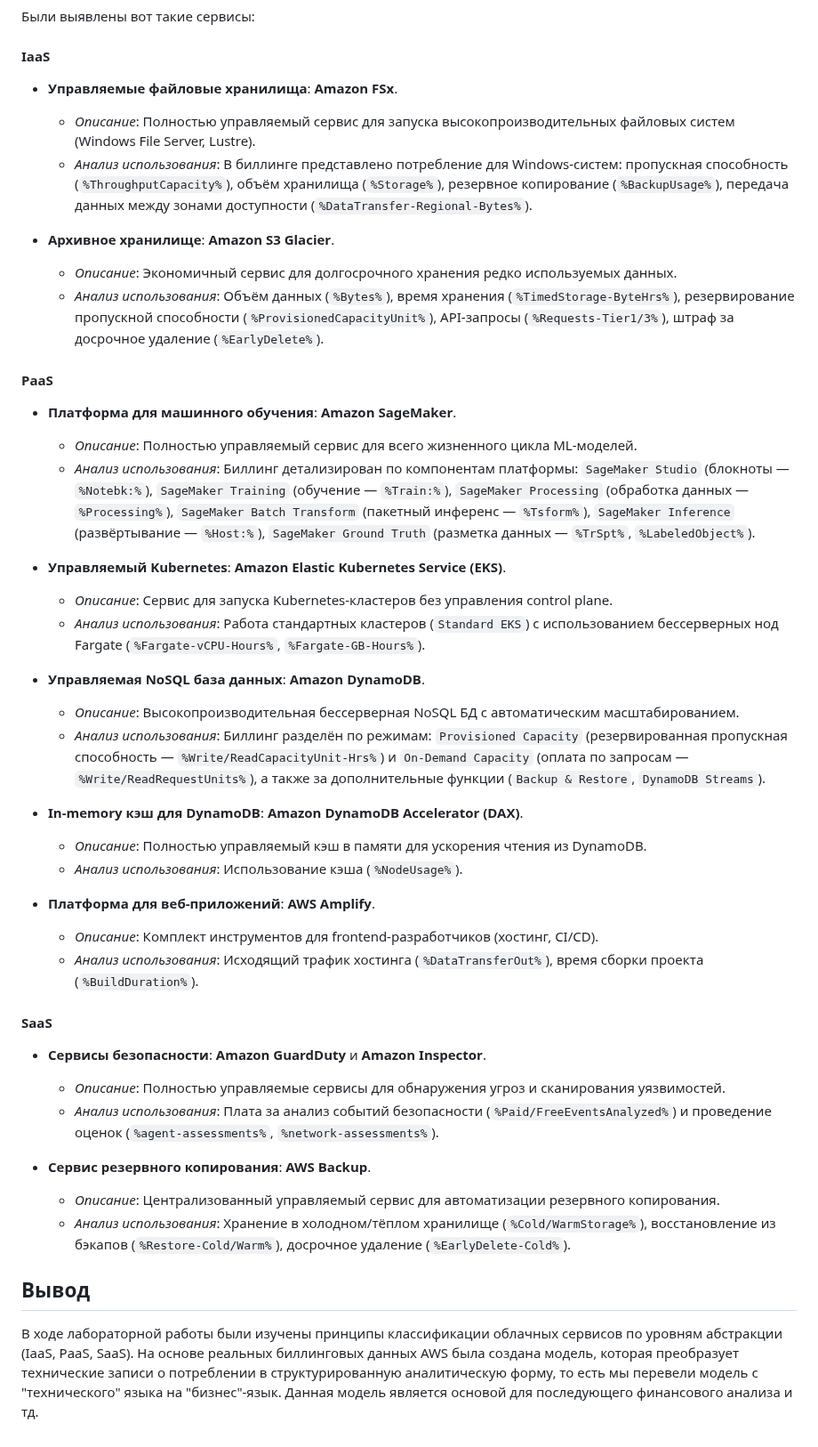
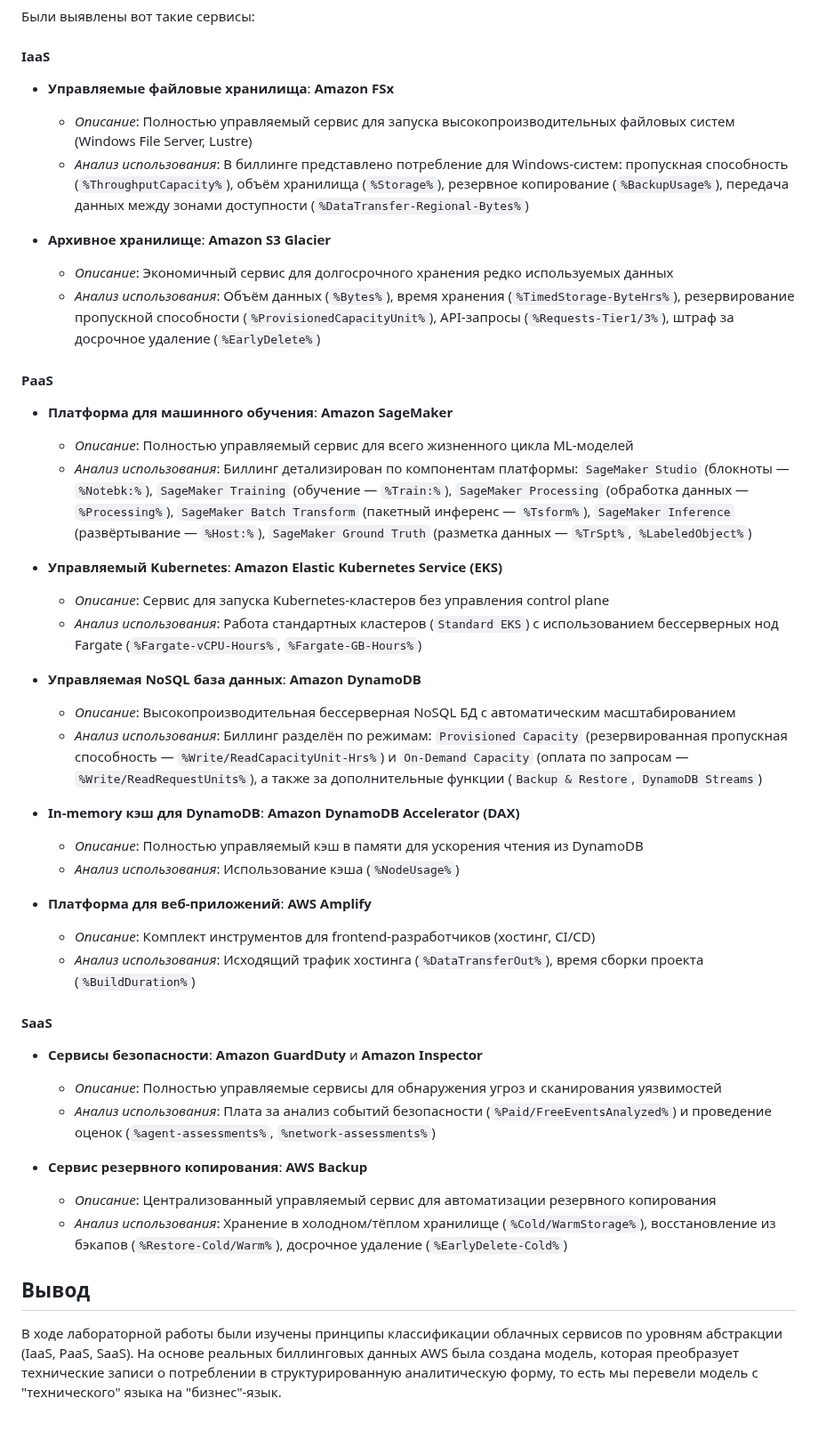
Before and after one commit to blinovapolina/cts_course_itmo, a Markdown page: cloud_lab1/README.md, the part around the change. Shown at 89% size. Drawn GitHub-style.

Commit message:
Modified README.md for  lab1 clouds

```diff
--- a/cloud_lab1/README.md
+++ b/cloud_lab1/README.md
@@ -69,52 +69,52 @@ IaaS (Infrastructure as a Service), PaaS (Platform as a Service) и SaaS (Softwa
 
 #### IaaS
 
-- **Управляемые файловые хранилища**: **Amazon FSx**.
+- **Управляемые файловые хранилища**: **Amazon FSx**
 
-  - _Описание_: Полностью управляемый сервис для запуска высокопроизводительных файловых систем (Windows File Server, Lustre).
-  - _Анализ использования_: В биллинге представлено потребление для Windows-систем: пропускная способность (`%ThroughputCapacity%`), объём хранилища (`%Storage%`), резервное копирование (`%BackupUsage%`), передача данных между зонами доступности (`%DataTransfer-Regional-Bytes%`).
+  - _Описание_: Полностью управляемый сервис для запуска высокопроизводительных файловых систем (Windows File Server, Lustre)
+  - _Анализ использования_: В биллинге представлено потребление для Windows-систем: пропускная способность (`%ThroughputCapacity%`), объём хранилища (`%Storage%`), резервное копирование (`%BackupUsage%`), передача данных между зонами доступности (`%DataTransfer-Regional-Bytes%`)
 
-- **Архивное хранилище**: **Amazon S3 Glacier**.
-  - _Описание_: Экономичный сервис для долгосрочного хранения редко используемых данных.
-  - _Анализ использования_: Объём данных (`%Bytes%`), время хранения (`%TimedStorage-ByteHrs%`), резервирование пропускной способности (`%ProvisionedCapacityUnit%`), API-запросы (`%Requests-Tier1/3%`), штраф за досрочное удаление (`%EarlyDelete%`).
+- **Архивное хранилище**: **Amazon S3 Glacier**
+  - _Описание_: Экономичный сервис для долгосрочного хранения редко используемых данных
+  - _Анализ использования_: Объём данных (`%Bytes%`), время хранения (`%TimedStorage-ByteHrs%`), резервирование пропускной способности (`%ProvisionedCapacityUnit%`), API-запросы (`%Requests-Tier1/3%`), штраф за досрочное удаление (`%EarlyDelete%`)
 
 #### PaaS
 
-- **Платформа для машинного обучения**: **Amazon SageMaker**.
+- **Платформа для машинного обучения**: **Amazon SageMaker**
 
-  - _Описание_: Полностью управляемый сервис для всего жизненного цикла ML-моделей.
-  - _Анализ использования_: Биллинг детализирован по компонентам платформы: `SageMaker Studio` (блокноты — `%Notebk:%`), `SageMaker Training` (обучение — `%Train:%`), `SageMaker Processing` (обработка данных — `%Processing%`), `SageMaker Batch Transform` (пакетный инференс — `%Tsform%`), `SageMaker Inference` (развёртывание — `%Host:%`), `SageMaker Ground Truth` (разметка данных — `%TrSpt%`, `%LabeledObject%`).
+  - _Описание_: Полностью управляемый сервис для всего жизненного цикла ML-моделей
+  - _Анализ использования_: Биллинг детализирован по компонентам платформы: `SageMaker Studio` (блокноты — `%Notebk:%`), `SageMaker Training` (обучение — `%Train:%`), `SageMaker Processing` (обработка данных — `%Processing%`), `SageMaker Batch Transform` (пакетный инференс — `%Tsform%`), `SageMaker Inference` (развёртывание — `%Host:%`), `SageMaker Ground Truth` (разметка данных — `%TrSpt%`, `%LabeledObject%`)
 
-- **Управляемый Kubernetes**: **Amazon Elastic Kubernetes Service (EKS)**.
+- **Управляемый Kubernetes**: **Amazon Elastic Kubernetes Service (EKS)**
 
-  - _Описание_: Сервис для запуска Kubernetes-кластеров без управления control plane.
-  - _Анализ использования_: Работа стандартных кластеров (`Standard EKS`) с использованием бессерверных нод Fargate (`%Fargate-vCPU-Hours%`, `%Fargate-GB-Hours%`).
+  - _Описание_: Сервис для запуска Kubernetes-кластеров без управления control plane
+  - _Анализ использования_: Работа стандартных кластеров (`Standard EKS`) с использованием бессерверных нод Fargate (`%Fargate-vCPU-Hours%`, `%Fargate-GB-Hours%`)
 
-- **Управляемая NoSQL база данных**: **Amazon DynamoDB**.
+- **Управляемая NoSQL база данных**: **Amazon DynamoDB**
 
-  - _Описание_: Высокопроизводительная бессерверная NoSQL БД с автоматическим масштабированием.
-  - _Анализ использования_: Биллинг разделён по режимам: `Provisioned Capacity` (резервированная пропускная способность — `%Write/ReadCapacityUnit-Hrs%`) и `On-Demand Capacity` (оплата по запросам — `%Write/ReadRequestUnits%`), а также за дополнительные функции (`Backup & Restore`, `DynamoDB Streams`).
+  - _Описание_: Высокопроизводительная бессерверная NoSQL БД с автоматическим масштабированием
+  - _Анализ использования_: Биллинг разделён по режимам: `Provisioned Capacity` (резервированная пропускная способность — `%Write/ReadCapacityUnit-Hrs%`) и `On-Demand Capacity` (оплата по запросам — `%Write/ReadRequestUnits%`), а также за дополнительные функции (`Backup & Restore`, `DynamoDB Streams`)
 
-- **In-memory кэш для DynamoDB**: **Amazon DynamoDB Accelerator (DAX)**.
+- **In-memory кэш для DynamoDB**: **Amazon DynamoDB Accelerator (DAX)**
 
-  - _Описание_: Полностью управляемый кэш в памяти для ускорения чтения из DynamoDB.
-  - _Анализ использования_: Использование кэша (`%NodeUsage%`).
+  - _Описание_: Полностью управляемый кэш в памяти для ускорения чтения из DynamoDB
+  - _Анализ использования_: Использование кэша (`%NodeUsage%`)
 
-- **Платформа для веб-приложений**: **AWS Amplify**.
-  - _Описание_: Комплект инструментов для frontend-разработчиков (хостинг, CI/CD).
-  - _Анализ использования_: Исходящий трафик хостинга (`%DataTransferOut%`), время сборки проекта (`%BuildDuration%`).
+- **Платформа для веб-приложений**: **AWS Amplify**
+  - _Описание_: Комплект инструментов для frontend-разработчиков (хостинг, CI/CD)
+  - _Анализ использования_: Исходящий трафик хостинга (`%DataTransferOut%`), время сборки проекта (`%BuildDuration%`)
 
 #### SaaS
 
-- **Сервисы безопасности**: **Amazon GuardDuty** и **Amazon Inspector**.
+- **Сервисы безопасности**: **Amazon GuardDuty** и **Amazon Inspector**
 
-  - _Описание_: Полностью управляемые сервисы для обнаружения угроз и сканирования уязвимостей.
-  - _Анализ использования_: Плата за анализ событий безопасности (`%Paid/FreeEventsAnalyzed%`) и проведение оценок (`%agent-assessments%`, `%network-assessments%`).
+  - _Описание_: Полностью управляемые сервисы для обнаружения угроз и сканирования уязвимостей
+  - _Анализ использования_: Плата за анализ событий безопасности (`%Paid/FreeEventsAnalyzed%`) и проведение оценок (`%agent-assessments%`, `%network-assessments%`)
 
-- **Сервис резервного копирования**: **AWS Backup**.
-  - _Описание_: Централизованный управляемый сервис для автоматизации резервного копирования.
-  - _Анализ использования_: Хранение в холодном/тёплом хранилище (`%Cold/WarmStorage%`), восстановление из бэкапов (`%Restore-Cold/Warm%`), досрочное удаление (`%EarlyDelete-Cold%`).
+- **Сервис резервного копирования**: **AWS Backup**
+  - _Описание_: Централизованный управляемый сервис для автоматизации резервного копирования
+  - _Анализ использования_: Хранение в холодном/тёплом хранилище (`%Cold/WarmStorage%`), восстановление из бэкапов (`%Restore-Cold/Warm%`), досрочное удаление (`%EarlyDelete-Cold%`)
 
 ## Вывод
 
-В ходе лабораторной работы были изучены принципы классификации облачных сервисов по уровням абстракции (IaaS, PaaS, SaaS). На основе реальных биллинговых данных AWS была создана модель, которая преобразует технические записи о потреблении в структурированную аналитическую форму, то есть мы перевели модель с "технического" языка на "бизнес"-язык. Данная модель является основой для последующего финансового анализа и тд.
+В ходе лабораторной работы были изучены принципы классификации облачных сервисов по уровням абстракции (IaaS, PaaS, SaaS). На основе реальных биллинговых данных AWS была создана модель, которая преобразует технические записи о потреблении в структурированную аналитическую форму, то есть мы перевели модель с "технического" языка на "бизнес"-язык.
```
